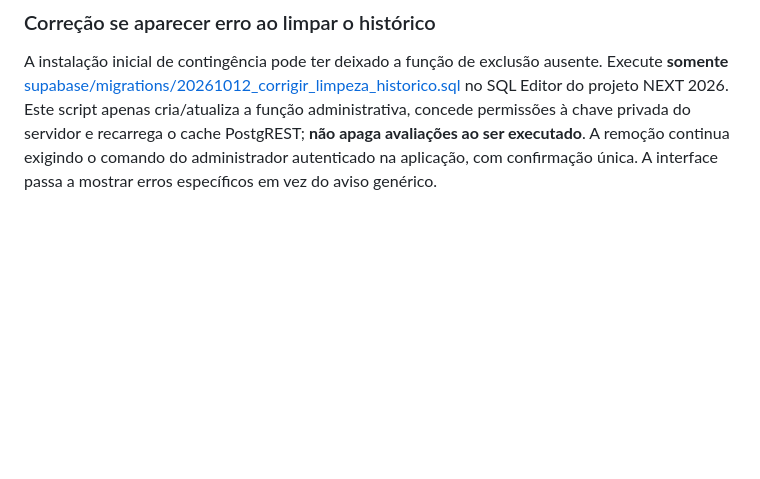
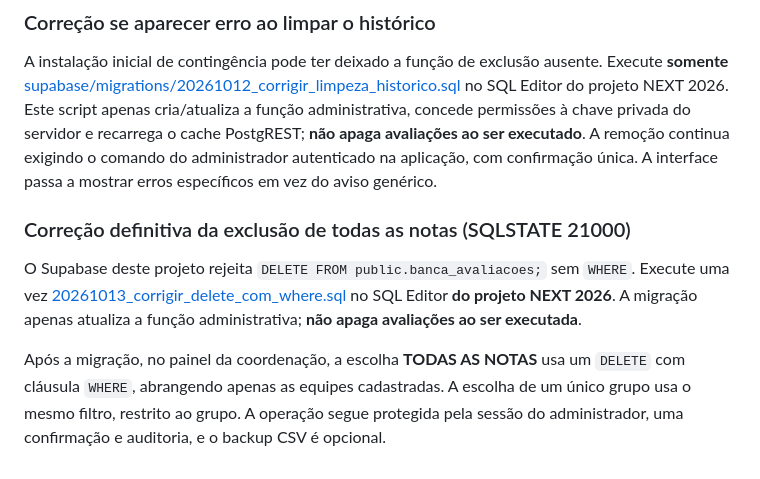
Before and after one commit to ErickTY/next-2026-banca, a Markdown page: README.md, the part around the change. Rendered like a GitHub page; blank space fills up the shorter version.

Commit message:
fix: compatibilizar limpeza admin com DELETE filtrado no Supabase

```diff
--- a/README.md
+++ b/README.md
@@ -144,3 +144,11 @@ Execute no SQL Editor do Supabase do NEXT a migração [20261012_quatro_avaliado
 A instalação inicial de contingência pode ter deixado a função de exclusão ausente.
 Execute **somente** [supabase/migrations/20261012_corrigir_limpeza_historico.sql](supabase/migrations/20261012_corrigir_limpeza_historico.sql) no SQL Editor do projeto NEXT 2026.
 Este script apenas cria/atualiza a função administrativa, concede permissões à chave privada do servidor e recarrega o cache PostgREST; **não apaga avaliações ao ser executado**. A remoção continua exigindo o comando do administrador autenticado na aplicação, com confirmação única. A interface passa a mostrar erros específicos em vez do aviso genérico.
+
+### Correção definitiva da exclusão de todas as notas (SQLSTATE 21000)
+
+O Supabase deste projeto rejeita `DELETE FROM public.banca_avaliacoes;` sem `WHERE`.
+Execute uma vez [20261013_corrigir_delete_com_where.sql](supabase/migrations/20261013_corrigir_delete_com_where.sql)
+no SQL Editor **do projeto NEXT 2026**. A migração apenas atualiza a função administrativa; **não apaga avaliações ao ser executada**.
+
+Após a migração, no painel da coordenação, a escolha **TODAS AS NOTAS** usa um `DELETE` com cláusula `WHERE`, abrangendo apenas as equipes cadastradas. A escolha de um único grupo usa o mesmo filtro, restrito ao grupo. A operação segue protegida pela sessão do administrador, uma confirmação e auditoria, e o backup CSV é opcional.
```
